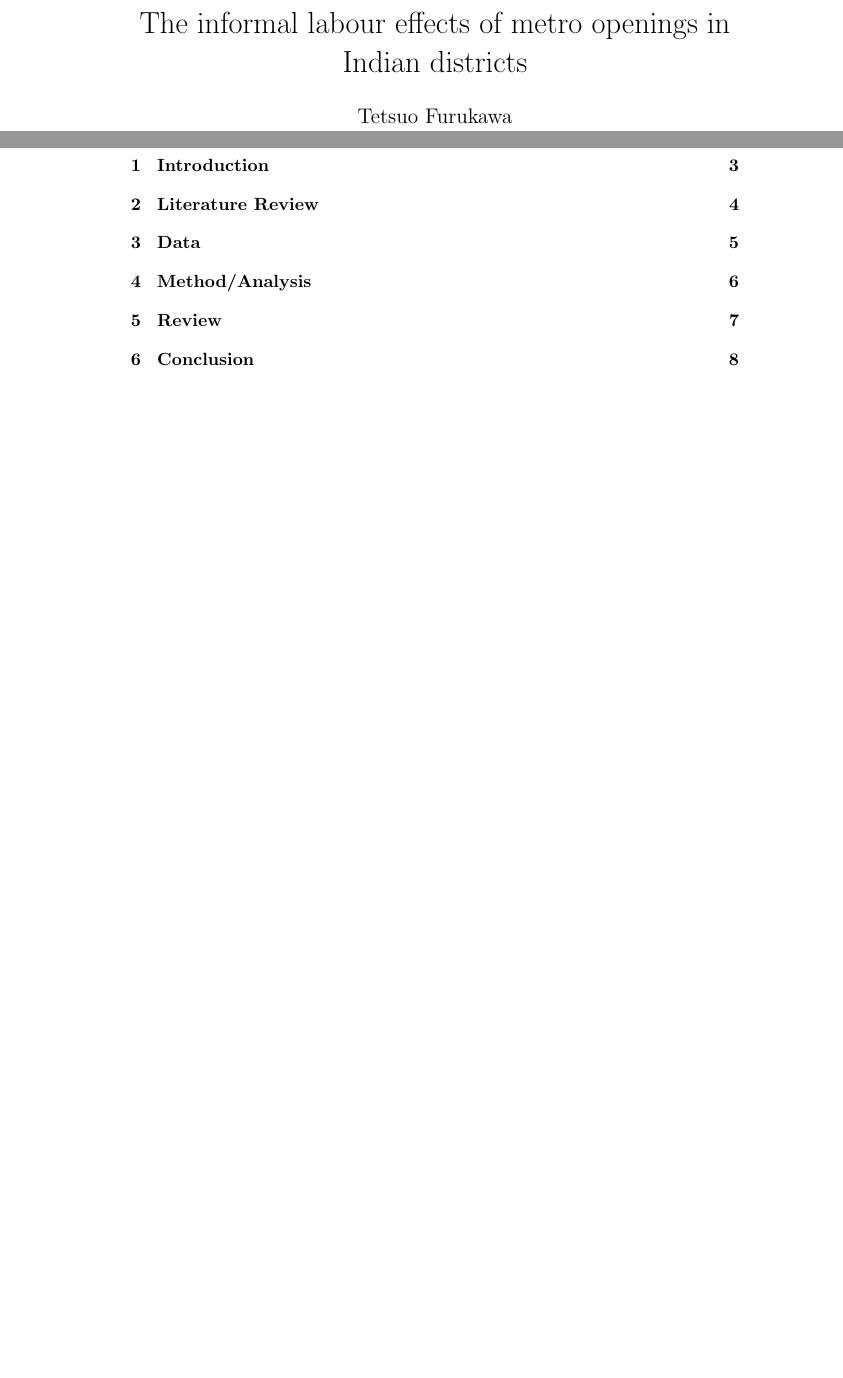
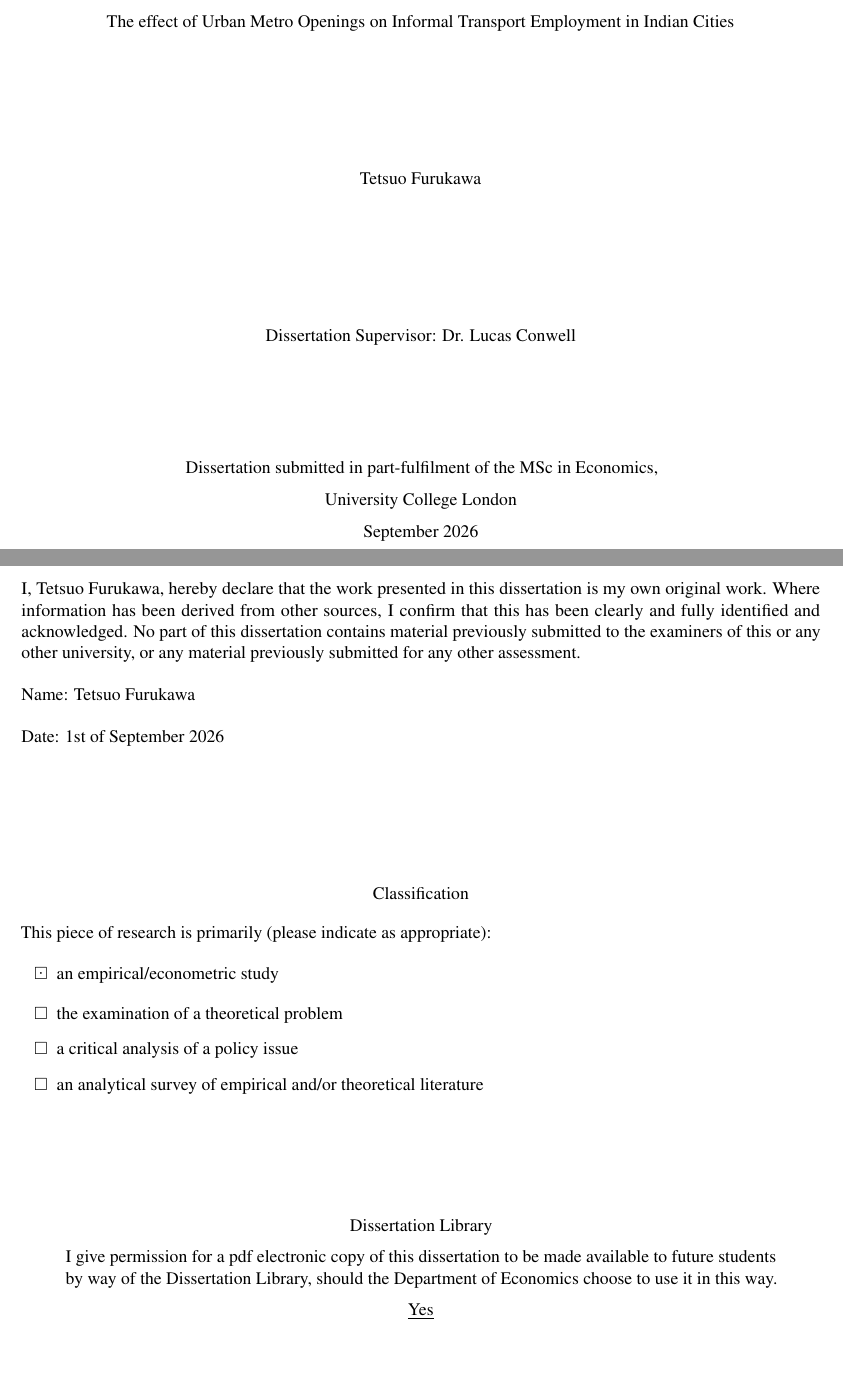
Before and after one commit to FurukawaTetsuo/Master-s-Dissertation, a LaTeX document (Writing/DissMain.tex): two parts of pages 1 and 2 of 8 before the commit and two parts of pages 1 and 2 of 13 after it, joined at a grey line, cut at the place of the change, the shorter picture padded with empty space. Compiled offline with pdfLaTeX.

Commit message:
Template setting for the final writing part

```diff
--- a/Writing/DissMain.tex
+++ b/Writing/DissMain.tex
@@ -1,4 +1 @@
 \documentclass{article}
-\title{The informal labour effects of metro openings in Indian districts}
-\author{Tetsuo Furukawa}
-\date{}
@@ -5,3 +11 @@
 
-\begin{document}
-\maketitle
@@ -7,0 +28,63 @@
+  \begin{document}
+  \begin{titlepage}
+    \vspace*{10cm}
+    \begin{center}
+        The effect of Urban Metro Openings on Informal Transport Employment in Indian Cities
+    \end{center}
+
+    \vspace{2.5cm}
+
+    \begin{center}
+        Tetsuo Furukawa
+    \end{center}
+
+    \vspace{2.5cm}
+
+    \begin{center}
+        Dissertation Supervisor: Dr. Lucas Conwell
+    \end{center}
+    \vspace{2cm}
+
+    \begin{center} Dissertation submitted in part-fulfilment of the MSc in Economics,\\[0.6em]
+        University College London\\[0.6em]
+        September 2026
+    \end{center}
+\end{titlepage}
+
+\section*{Declaration}
+I, Tetsuo Furukawa, hereby declare that the work presented in this dissertation is my own original work. Where information has been derived from other sources, I confirm that this has been clearly and fully identified and acknowledged. No part of this dissertation contains material previously submitted to the examiners of this or any other university, or any material previously submitted for any other assessment.
+\medskip
+
+Name: Tetsuo Furukawa
+
+\medskip
+
+Date: 1st of September 2026
+
+\vspace{2cm}
+
+\section*{Classification} This piece of research is primarily (please indicate as appropriate):
+\begin{itemize}[label=$\boxdot$, leftmargin=2em, itemsep=2pt, topsep=0.5em]
+    \item an empirical/econometric study
+\end{itemize}
+
+\begin{itemize}[label=$\square$, leftmargin=2em, itemsep=2pt, topsep=0.5em]
+    \item the examination of a theoretical problem
+    \item a critical analysis of a policy issue
+    \item an analytical survey of empirical and/or theoretical literature
+\end{itemize}
+
+\vspace{2cm}
+
+\begin{center}
+    Dissertation Library
+\end{center}
+
+\begin{quote} I give permission for a pdf electronic copy of this dissertation to be made available to future students by way of the Dissertation Library, should the Department of Economics choose to use it in this way.
+\end{quote}
+
+\begin{center}
+    \underline{Yes}
+\end{center}
+
+\newpage
```
Also changed, not shown: Writing/DissMain.pdf, Writing/DissMain.tex (72 more changed lines), 1 other file.
